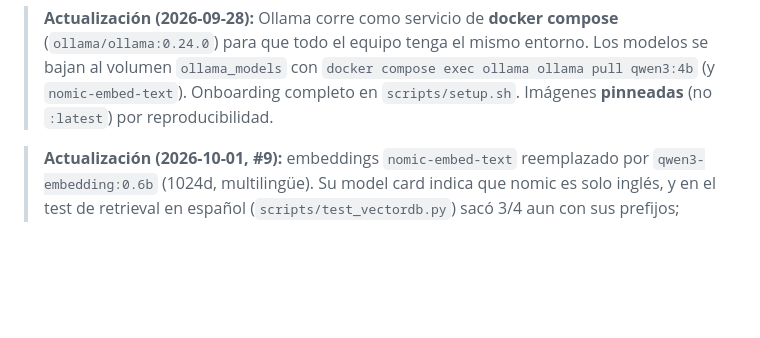
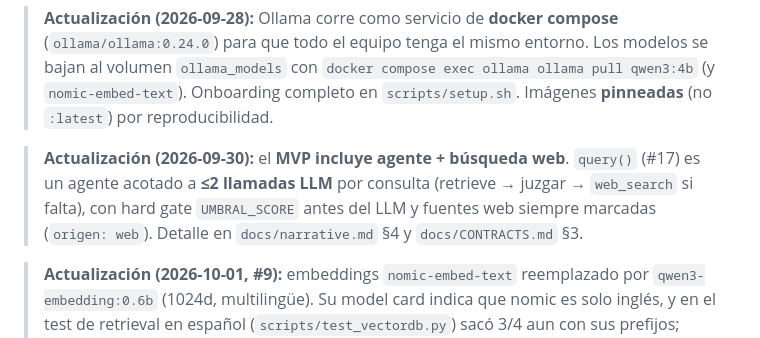
Before and after one commit to rodrigoasis87/insurance-chatbot, a Markdown page: docs/STACK.md, the part around the change. Drawn GitHub-style; blank space fills up the shorter version.

Commit message:
docs: restaurar nota 2026-09-30 de STACK.md perdida en el merge

```diff
--- a/docs/STACK.md
+++ b/docs/STACK.md
@@ -43,6 +43,12 @@ Elasticsearch, OpenAI, etc. Requisitos del equipo:
 > Los modelos se bajan al volumen `ollama_models` con `docker compose exec ollama
 > ollama pull qwen3:4b` (y `nomic-embed-text`). Onboarding completo en
 > `scripts/setup.sh`. Imágenes **pinneadas** (no `:latest`) por reproducibilidad.
+
+> **Actualización (2026-09-30):** el **MVP incluye agente + búsqueda web**.
+> `query()` (#17) es un agente acotado a **≤2 llamadas LLM** por consulta
+> (retrieve → juzgar → `web_search` si falta), con hard gate `UMBRAL_SCORE`
+> antes del LLM y fuentes web siempre marcadas (`origen: web`). Detalle en
+> `docs/narrative.md` §4 y `docs/CONTRACTS.md` §3.
 
 > **Actualización (2026-10-01, #9):** embeddings `nomic-embed-text` reemplazado por
 > `qwen3-embedding:0.6b` (1024d, multilingüe). Su model card indica que nomic es
```
